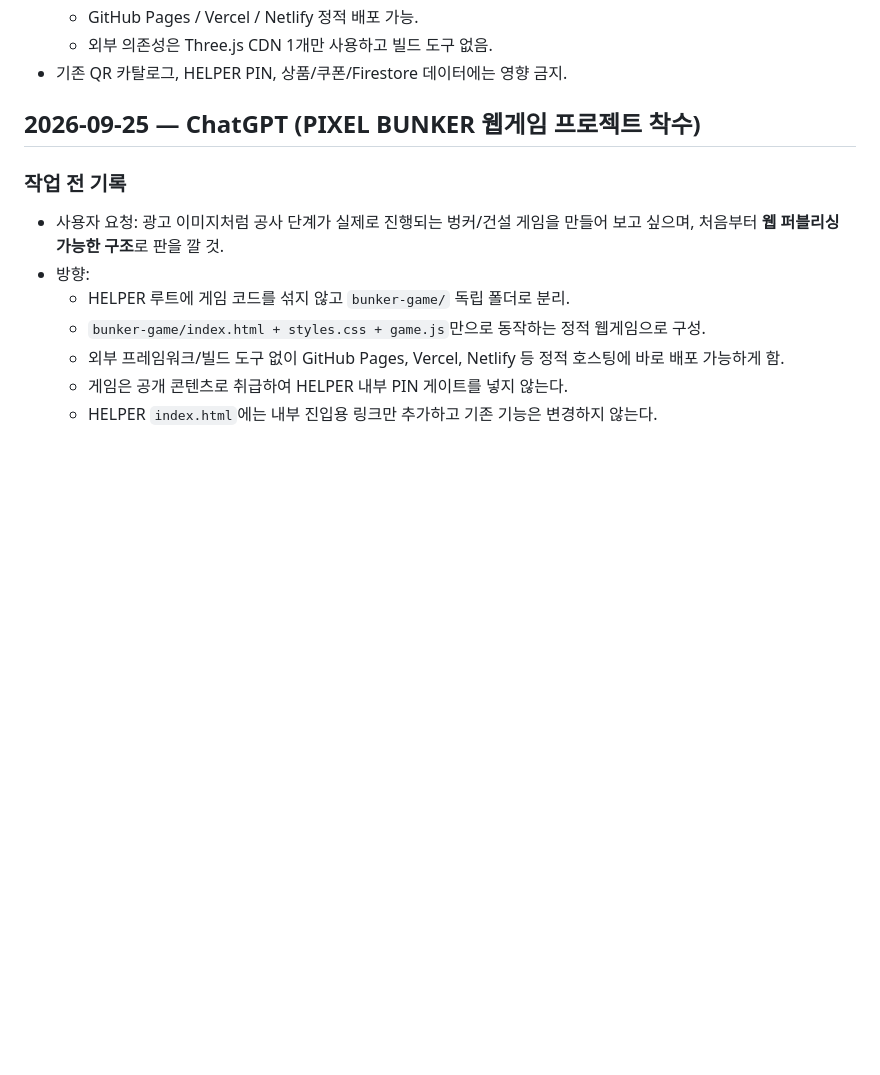
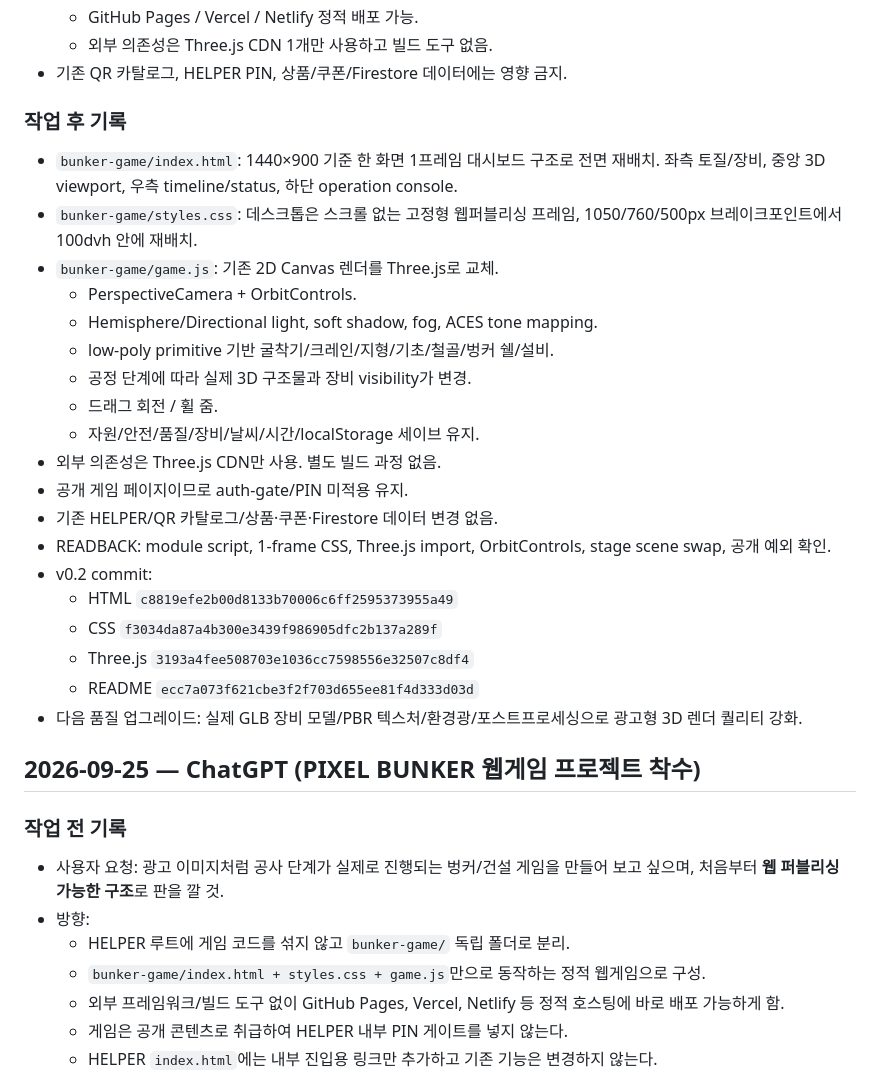
Before and after one commit to runipokr-dotcom/STARBUCKS-HELPER, a Markdown page: WORKLOG.md, the part around the change. Drawn GitHub-style; blank space fills up the shorter version.

Commit message:
Complete bunker game v0.2 3D rebuild log

```diff
--- a/WORKLOG.md
+++ b/WORKLOG.md
@@ -17,6 +17,29 @@
   - GitHub Pages / Vercel / Netlify 정적 배포 가능.
   - 외부 의존성은 Three.js CDN 1개만 사용하고 빌드 도구 없음.
 - 기존 QR 카탈로그, HELPER PIN, 상품/쿠폰/Firestore 데이터에는 영향 금지.
+
+
+### 작업 후 기록
+- `bunker-game/index.html`: 1440×900 기준 한 화면 1프레임 대시보드 구조로 전면 재배치. 좌측 토질/장비, 중앙 3D viewport, 우측 timeline/status, 하단 operation console.
+- `bunker-game/styles.css`: 데스크톱은 스크롤 없는 고정형 웹퍼블리싱 프레임, 1050/760/500px 브레이크포인트에서 100dvh 안에 재배치.
+- `bunker-game/game.js`: 기존 2D Canvas 렌더를 Three.js로 교체.
+  - PerspectiveCamera + OrbitControls.
+  - Hemisphere/Directional light, soft shadow, fog, ACES tone mapping.
+  - low-poly primitive 기반 굴착기/크레인/지형/기초/철골/벙커 쉘/설비.
+  - 공정 단계에 따라 실제 3D 구조물과 장비 visibility가 변경.
+  - 드래그 회전 / 휠 줌.
+  - 자원/안전/품질/장비/날씨/시간/localStorage 세이브 유지.
+- 외부 의존성은 Three.js CDN만 사용. 별도 빌드 과정 없음.
+- 공개 게임 페이지이므로 auth-gate/PIN 미적용 유지.
+- 기존 HELPER/QR 카탈로그/상품·쿠폰·Firestore 데이터 변경 없음.
+- READBACK: module script, 1-frame CSS, Three.js import, OrbitControls, stage scene swap, 공개 예외 확인.
+- v0.2 commit:
+  - HTML `c8819efe2b00d8133b70006c6ff2595373955a49`
+  - CSS `f3034da87a4b300e3439f986905dfc2b137a289f`
+  - Three.js `3193a4fee508703e1036cc7598556e32507c8df4`
+  - README `ecc7a073f621cbe3f2f703d655ee81f4d333d03d`
+- 다음 품질 업그레이드: 실제 GLB 장비 모델/PBR 텍스처/환경광/포스트프로세싱으로 광고형 3D 렌더 퀄리티 강화.
+
 
 ## 2026-09-25 — ChatGPT (PIXEL BUNKER 웹게임 프로젝트 착수)
 
```
